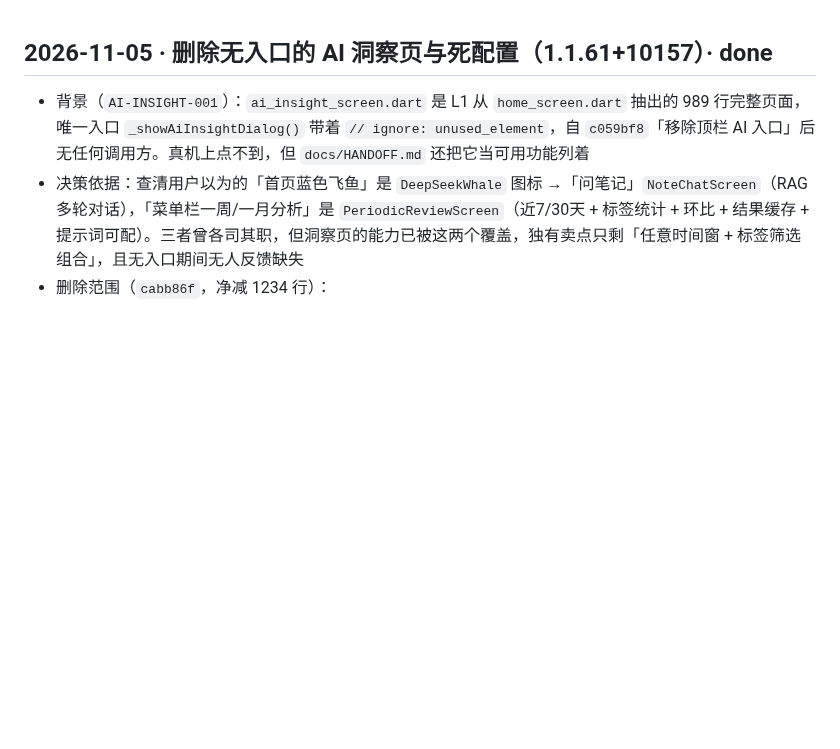
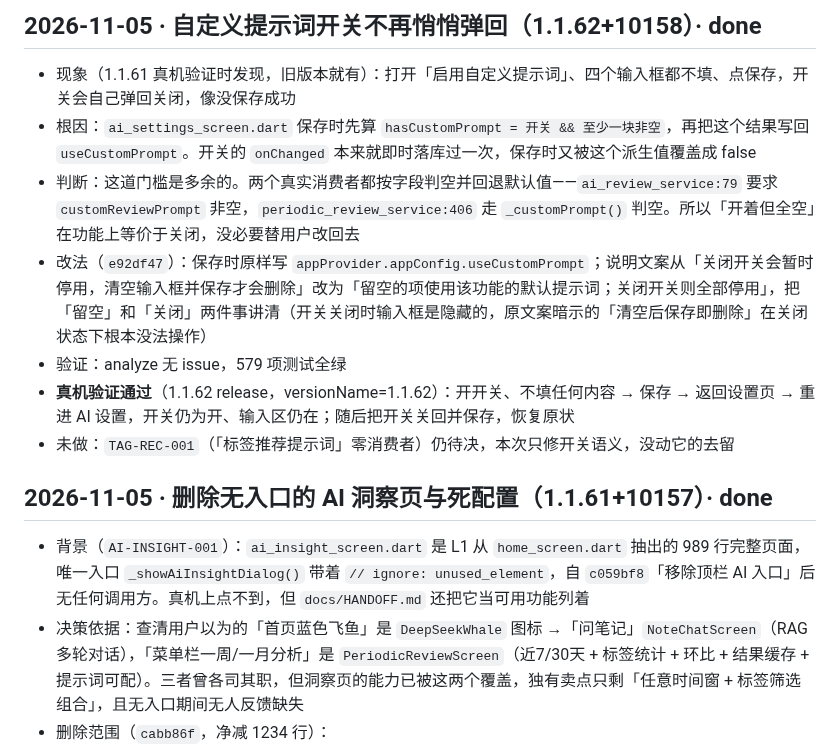
Before and after one commit to liudengxing/InkPaper, a Markdown page: PROGRESS.md, the part around the change. Rendered like a GitHub page; blank space fills up the shorter version.

```diff
--- a/PROGRESS.md
+++ b/PROGRESS.md
@@ -1,3 +1,13 @@
+## 2026-11-05 · 自定义提示词开关不再悄悄弹回（1.1.62+10158）· done
+
+- 现象（1.1.61 真机验证时发现，旧版本就有）：打开「启用自定义提示词」、四个输入框都不填、点保存，开关会自己弹回关闭，像没保存成功
+- 根因：`ai_settings_screen.dart` 保存时先算 `hasCustomPrompt = 开关 && 至少一块非空`，再把这个结果写回 `useCustomPrompt`。开关的 `onChanged` 本来就即时落库过一次，保存时又被这个派生值覆盖成 false
+- 判断：这道门槛是多余的。两个真实消费者都按字段判空并回退默认值——`ai_review_service:79` 要求 `customReviewPrompt` 非空，`periodic_review_service:406` 走 `_customPrompt()` 判空。所以「开着但全空」在功能上等价于关闭，没必要替用户改回去
+- 改法（`e92df47`）：保存时原样写 `appProvider.appConfig.useCustomPrompt`；说明文案从「关闭开关会暂时停用，清空输入框并保存才会删除」改为「留空的项使用该功能的默认提示词；关闭开关则全部停用」，把「留空」和「关闭」两件事讲清（开关关闭时输入框是隐藏的，原文案暗示的「清空后保存即删除」在关闭状态下根本没法操作）
+- 验证：analyze 无 issue，579 项测试全绿
+- **真机验证通过**（1.1.62 release，versionName=1.1.62）：开开关、不填任何内容 → 保存 → 返回设置页 → 重进 AI 设置，开关仍为开、输入区仍在；随后把开关关回并保存，恢复原状
+- 未做：`TAG-REC-001`（「标签推荐提示词」零消费者）仍待决，本次只修开关语义，没动它的去留
+
 ## 2026-11-05 · 删除无入口的 AI 洞察页与死配置（1.1.61+10157）· done
 
 - 背景（`AI-INSIGHT-001`）：`ai_insight_screen.dart` 是 L1 从 `home_screen.dart` 抽出的 989 行完整页面，唯一入口 `_showAiInsightDialog()` 带着 `// ignore: unused_element`，自 `c059bf8`「移除顶栏 AI 入口」后无任何调用方。真机上点不到，但 `docs/HANDOFF.md` 还把它当可用功能列着
```
Also changed, not shown: docs/HANDOFF.md (+4 -4 lines).
